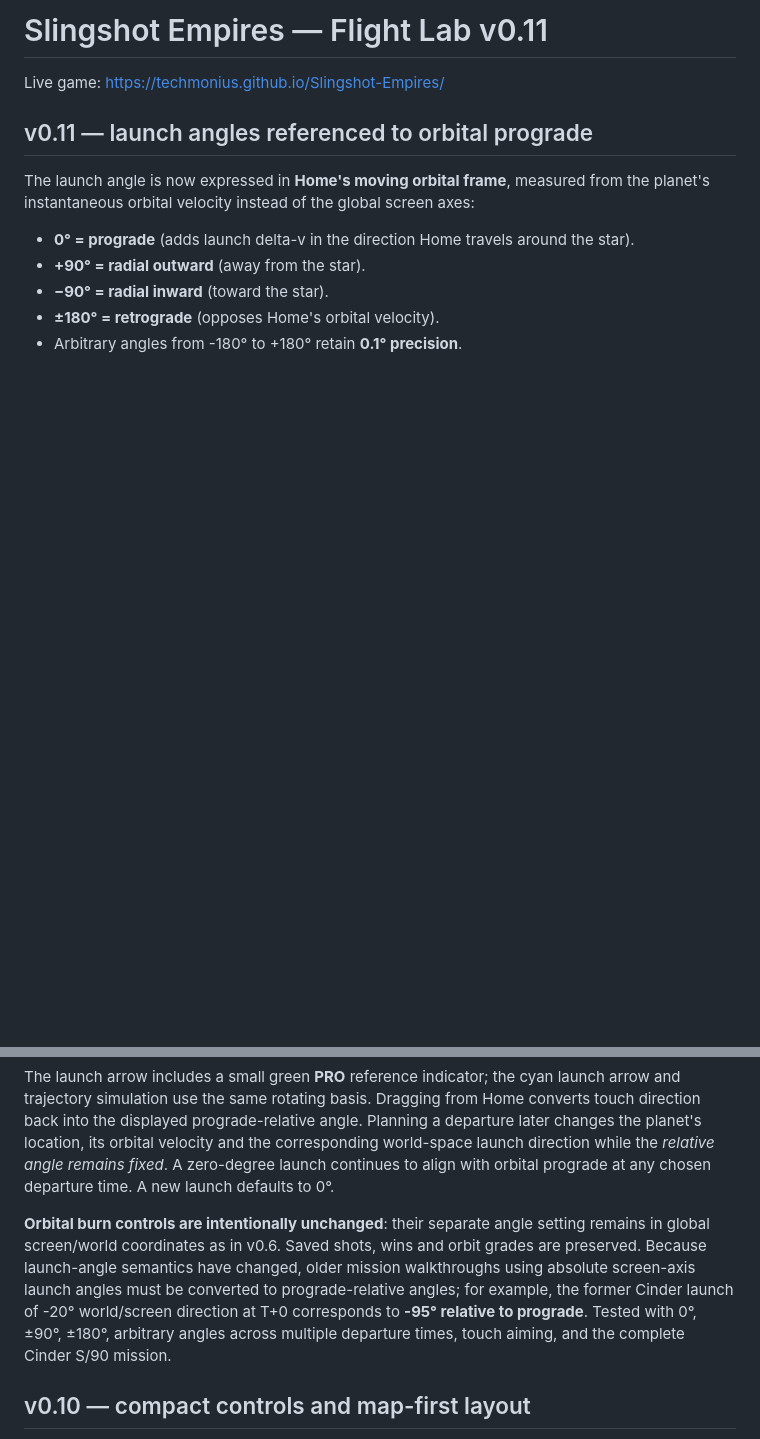
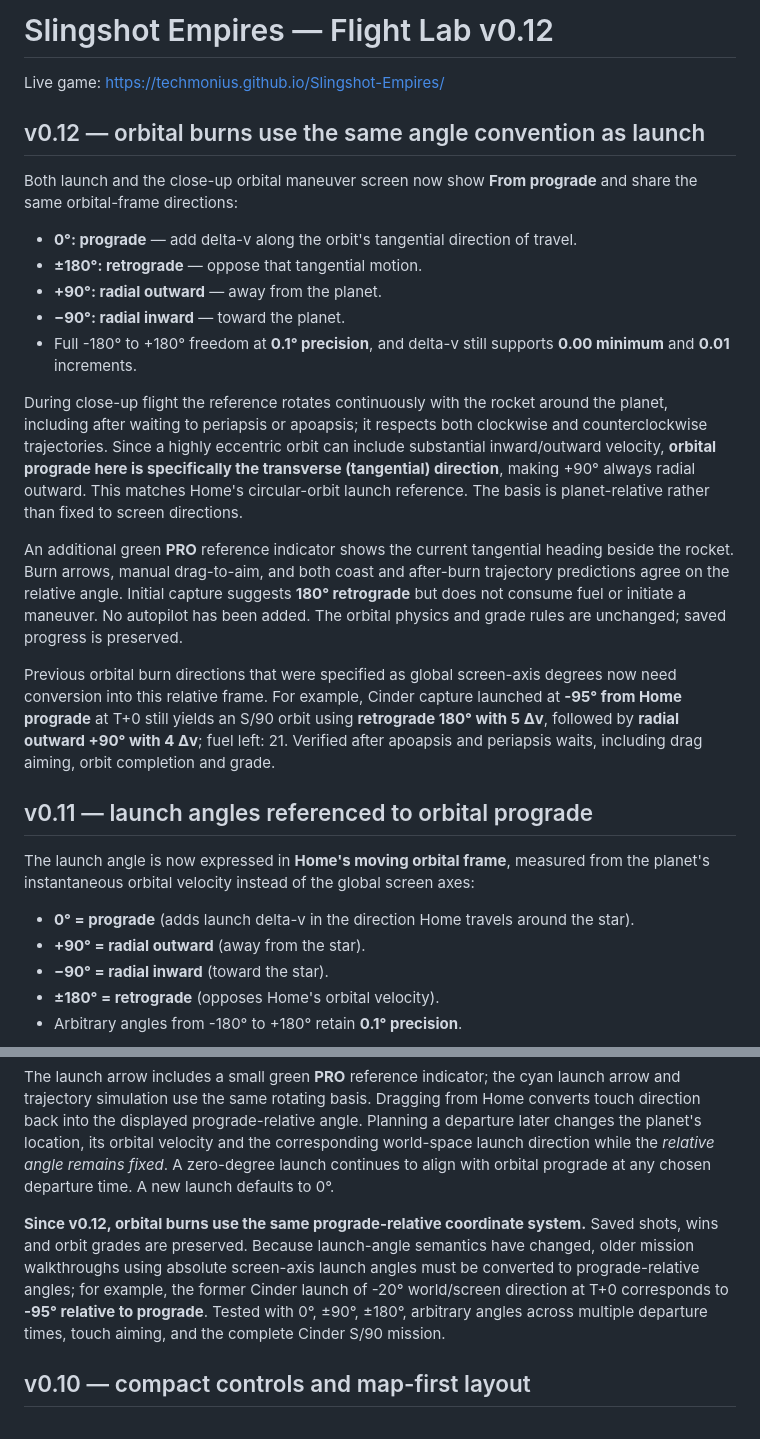
Before and after one commit to Techmonius/Slingshot-Empires, a Markdown page: README.md, 2 parts joined by grey strips. Rendered like a GitHub page; blank space fills up the shorter version.

Commit message:
Document prograde-relative burn directions for v0.12

```diff
--- a/README.md
+++ b/README.md
@@ -1,6 +1,21 @@
-# Slingshot Empires — Flight Lab v0.11
+# Slingshot Empires — Flight Lab v0.12
 
 Live game: https://techmonius.github.io/Slingshot-Empires/
+
+## v0.12 — orbital burns use the same angle convention as launch
+
+Both launch and the close-up orbital maneuver screen now show **From prograde** and share the same orbital-frame directions:
+- **0°: prograde** — add delta-v along the orbit's tangential direction of travel.
+- **±180°: retrograde** — oppose that tangential motion.
+- **+90°: radial outward** — away from the planet.
+- **−90°: radial inward** — toward the planet.
+- Full -180° to +180° freedom at **0.1° precision**, and delta-v still supports **0.00 minimum** and **0.01** increments.
+
+During close-up flight the reference rotates continuously with the rocket around the planet, including after waiting to periapsis or apoapsis; it respects both clockwise and counterclockwise trajectories. Since a highly eccentric orbit can include substantial inward/outward velocity, **orbital prograde here is specifically the transverse (tangential) direction**, making +90° always radial outward. This matches Home's circular-orbit launch reference. The basis is planet-relative rather than fixed to screen directions.
+
+An additional green **PRO** reference indicator shows the current tangential heading beside the rocket. Burn arrows, manual drag-to-aim, and both coast and after-burn trajectory predictions agree on the relative angle. Initial capture suggests **180° retrograde** but does not consume fuel or initiate a maneuver. No autopilot has been added. The orbital physics and grade rules are unchanged; saved progress is preserved.
+
+Previous orbital burn directions that were specified as global screen-axis degrees now need conversion into this relative frame. For example, Cinder capture launched at **-95° from Home prograde** at T+0 still yields an S/90 orbit using **retrograde 180° with 5 Δv**, followed by **radial outward +90° with 4 Δv**; fuel left: 21. Verified after apoapsis and periapsis waits, including drag aiming, orbit completion and grade.
 
 ## v0.11 — launch angles referenced to orbital prograde
 
@@ -14,7 +29,7 @@ The launch angle is now expressed in **Home's moving orbital frame**, measured f
 
 The launch arrow includes a small green **PRO** reference indicator; the cyan launch arrow and trajectory simulation use the same rotating basis. Dragging from Home converts touch direction back into the displayed prograde-relative angle. Planning a departure later changes the planet's location, its orbital velocity and the corresponding world-space launch direction while the *relative angle remains fixed*. A zero-degree launch continues to align with orbital prograde at any chosen departure time. A new launch defaults to 0°.
 
-**Orbital burn controls are intentionally unchanged**: their separate angle setting remains in global screen/world coordinates as in v0.6. Saved shots, wins and orbit grades are preserved. Because launch-angle semantics have changed, older mission walkthroughs using absolute screen-axis launch angles must be converted to prograde-relative angles; for example, the former Cinder launch of -20° world/screen direction at T+0 corresponds to **-95° relative to prograde**. Tested with 0°, ±90°, ±180°, arbitrary angles across multiple departure times, touch aiming, and the complete Cinder S/90 mission.
+**Since v0.12, orbital burns use the same prograde-relative coordinate system.** Saved shots, wins and orbit grades are preserved. Because launch-angle semantics have changed, older mission walkthroughs using absolute screen-axis launch angles must be converted to prograde-relative angles; for example, the former Cinder launch of -20° world/screen direction at T+0 corresponds to **-95° relative to prograde**. Tested with 0°, ±90°, ±180°, arbitrary angles across multiple departure times, touch aiming, and the complete Cinder S/90 mission.
 
 ## v0.10 — compact controls and map-first layout
 
```
